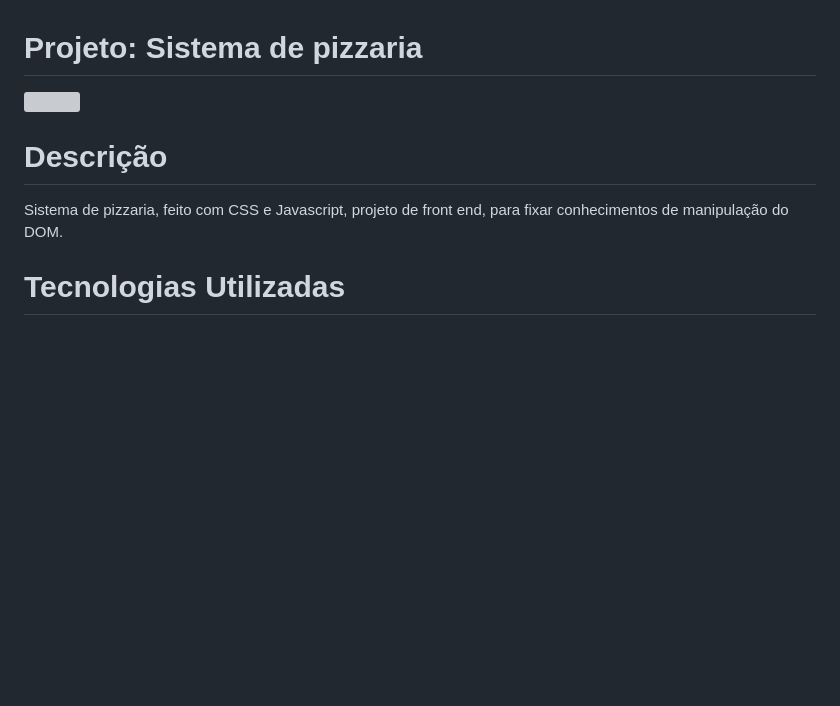
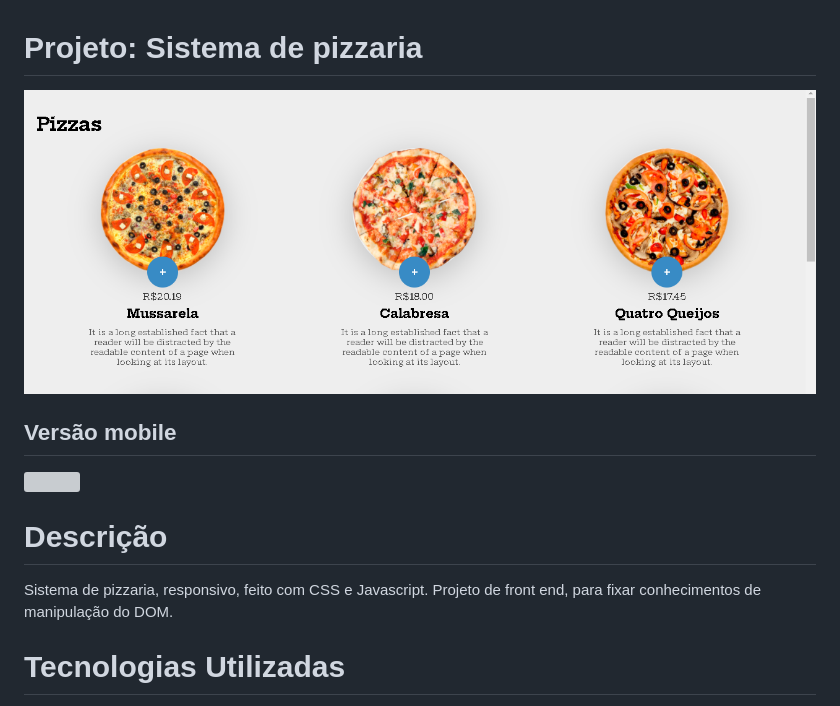
Before and after one commit to GiulianoCriscuoli/Sistema-pizzaria-javascript, a Markdown page: README.md, the part around the change. Rendered like a GitHub page; pictures changed too: gifs/pizza1.png (added); blank space fills up the shorter version; grey boxes are pictures that could not be loaded.

```diff
--- a/README.md
+++ b/README.md
@@ -1,10 +1,17 @@
 # Projeto: Sistema de pizzaria
 
- ![](gifs/.gif)
+
+ ![](gifs/pizza1.png)
+
+ ## Versão mobile
+
+
+ ![](gifs/pizzamobile.gif)
+
 
 # Descrição
 
-Sistema de pizzaria, feito com CSS e Javascript, projeto de front end, para fixar conhecimentos de manipulação do DOM.
+Sistema de pizzaria, responsivo, feito com CSS e Javascript. Projeto de front end, para fixar conhecimentos de manipulação do DOM.
 
 
 # Tecnologias Utilizadas
```
Also changed, not shown: 2 other files.
